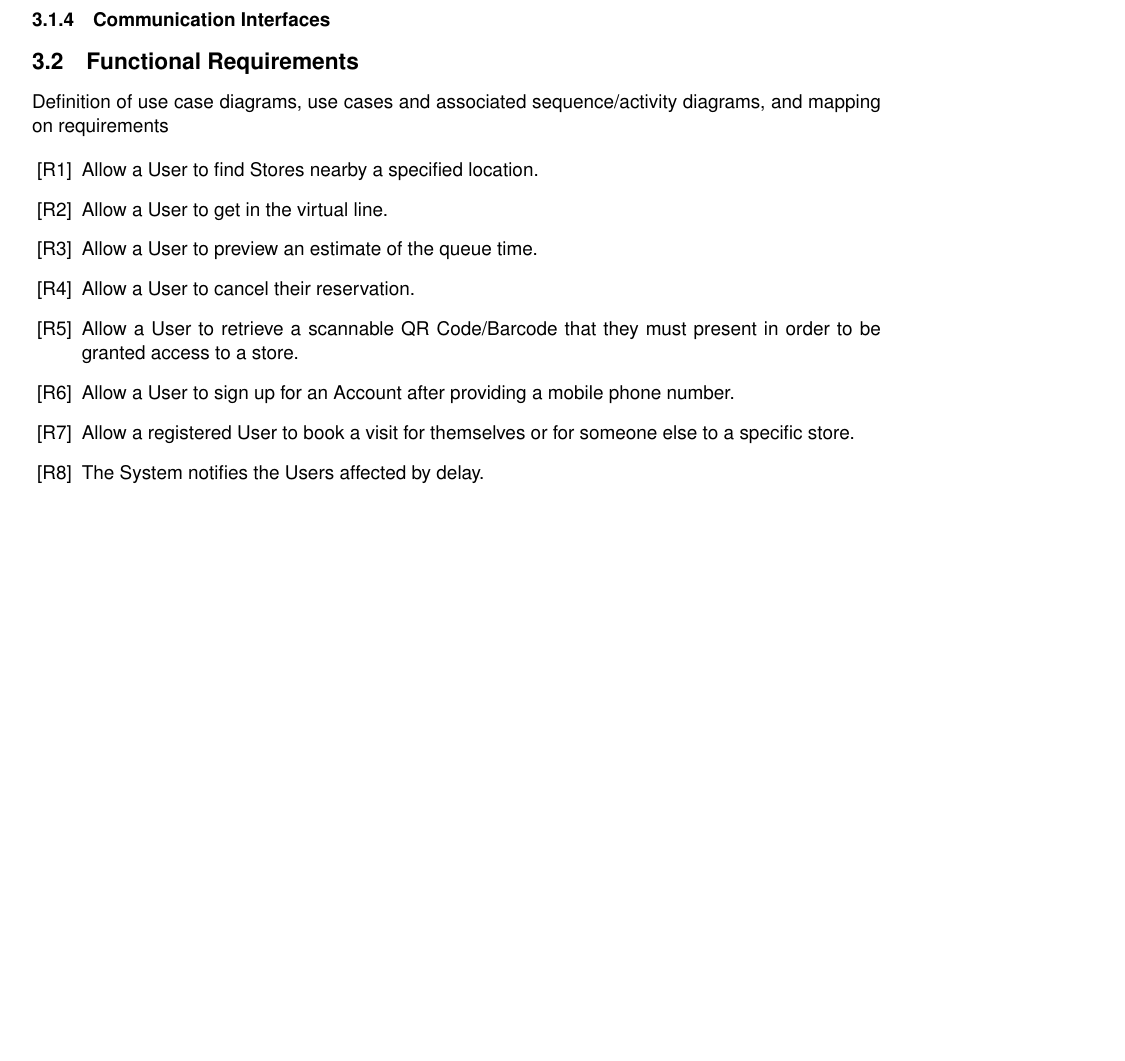
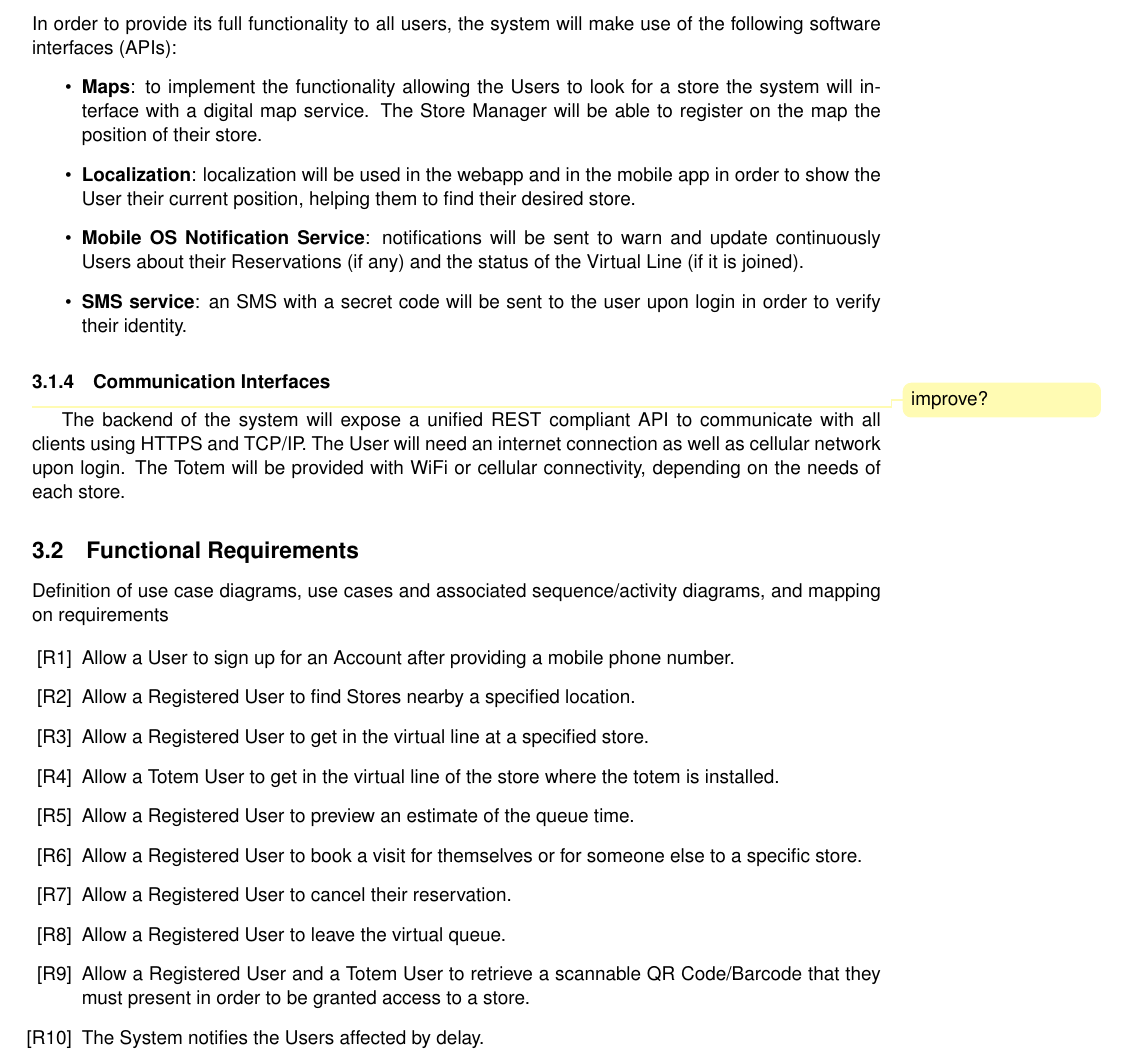
Before and after one commit to andreafra/Software-Engineering-2-Project-2021, a LaTeX document (RASD/rasd.tex, which reads RASD/sections/specific_requirments.tex): part of page 9 of 13 before the commit and part of page 11 of 14 after it, cut at the place of the change, the shorter picture padded with empty space. Compiled offline with pdfLaTeX.

Commit message:
add corrections and software/communication interfaces

```diff
--- a/RASD/rasd.tex
+++ b/RASD/rasd.tex
@@ -14,6 +14,7 @@
 \usepackage{enumitem}
 \usepackage{hyperref}
 \usepackage[position=top]{subfig}
+\usepackage{float}
 
 
 %------------------------------------------------------------------------------------
--- a/RASD/sections/specific_requirments.tex
+++ b/RASD/sections/specific_requirments.tex
@@ -83,7 +83,16 @@ admitted to the store, otherwise they won't be able to enter.
 \end{figure}
 
 \subsubsection{Software Interfaces}
+In order to provide its full functionality to all users, the system will make use of the following software interfaces (APIs):
+\begin{itemize}
+    \item \textbf{Maps}: to implement the functionality allowing the Users to look for a store the system will interface with a digital map service. The Store Manager will be able to register on the map the position of their store.
+    \item \textbf{Localization}: localization will be used in the webapp and in the mobile app in order to show the User their current position, helping them to find their desired store.
+    \item \textbf{Mobile OS Notification Service}: notifications will be sent to warn and update continuously Users about their Reservations (if any) and the status of the Virtual Line (if it is joined).
+    \item \textbf{SMS service}: an SMS with a secret code will be sent to the user upon login in order to verify their identity.
+\end{itemize}
+
 \subsubsection{Communication Interfaces}
+\todo{improve?}The backend of the system will expose a unified REST compliant API to communicate with all clients using HTTPS and TCP/IP. The User will need an internet connection as well as cellular network upon login. The Totem will be provided with WiFi or cellular connectivity, depending on the needs of each store.
 
 \subsection{Functional Requirements}
 Definition of use case diagrams, use cases and associated
@@ -91,13 +100,15 @@ sequence/activity diagrams, and mapping on requirements
 
 \begin{enumerate}[label={[R\arabic*]}]
     % Users
-    \item Allow a User to find Stores nearby a specified location.
-    \item Allow a User to get in the virtual line.
-    \item Allow a User to preview an estimate of the queue time.
-    \item Allow a User to cancel their reservation.
-    \item Allow a User to retrieve a scannable QR Code/Barcode that they must present in order to be granted access to a store.
     \item Allow a User to sign up for an Account after providing a mobile phone number.
-    \item Allow a registered User to book a visit for themselves or for someone else to a specific store.
+    \item Allow a Registered User to find Stores nearby a specified location.
+    \item Allow a Registered User to get in the virtual line at a specified store.
+    \item Allow a Totem User to get in the virtual line of the store where the totem is installed.
+    \item Allow a Registered User to preview an estimate of the queue time.
+    \item Allow a Registered User to book a visit for themselves or for someone else to a specific store.
+    \item Allow a Registered User to cancel their reservation.
+    \item Allow a Registered User to leave the virtual queue.
+    \item Allow a Registered User and a Totem User to retrieve a scannable QR Code/Barcode that they must present in order to be granted access to a store.
 
     % Store
     \item The System notifies the Users affected by delay.
```
Also changed, not shown: RASD/sections/introduction.tex (+5 -7 lines), RASD/rasd.pdf, RASD/sections/specific_requirments.tex (4 more changed lines).
